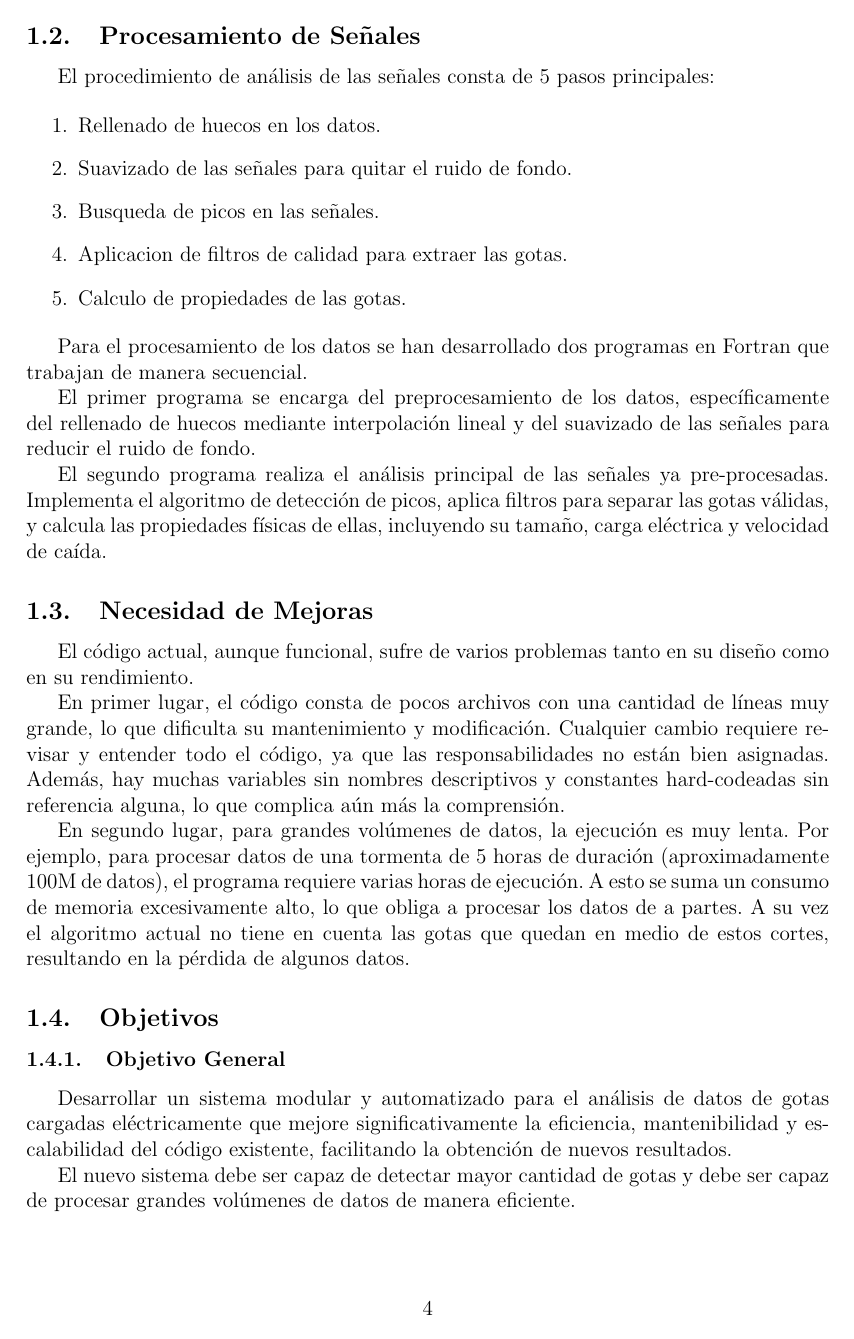
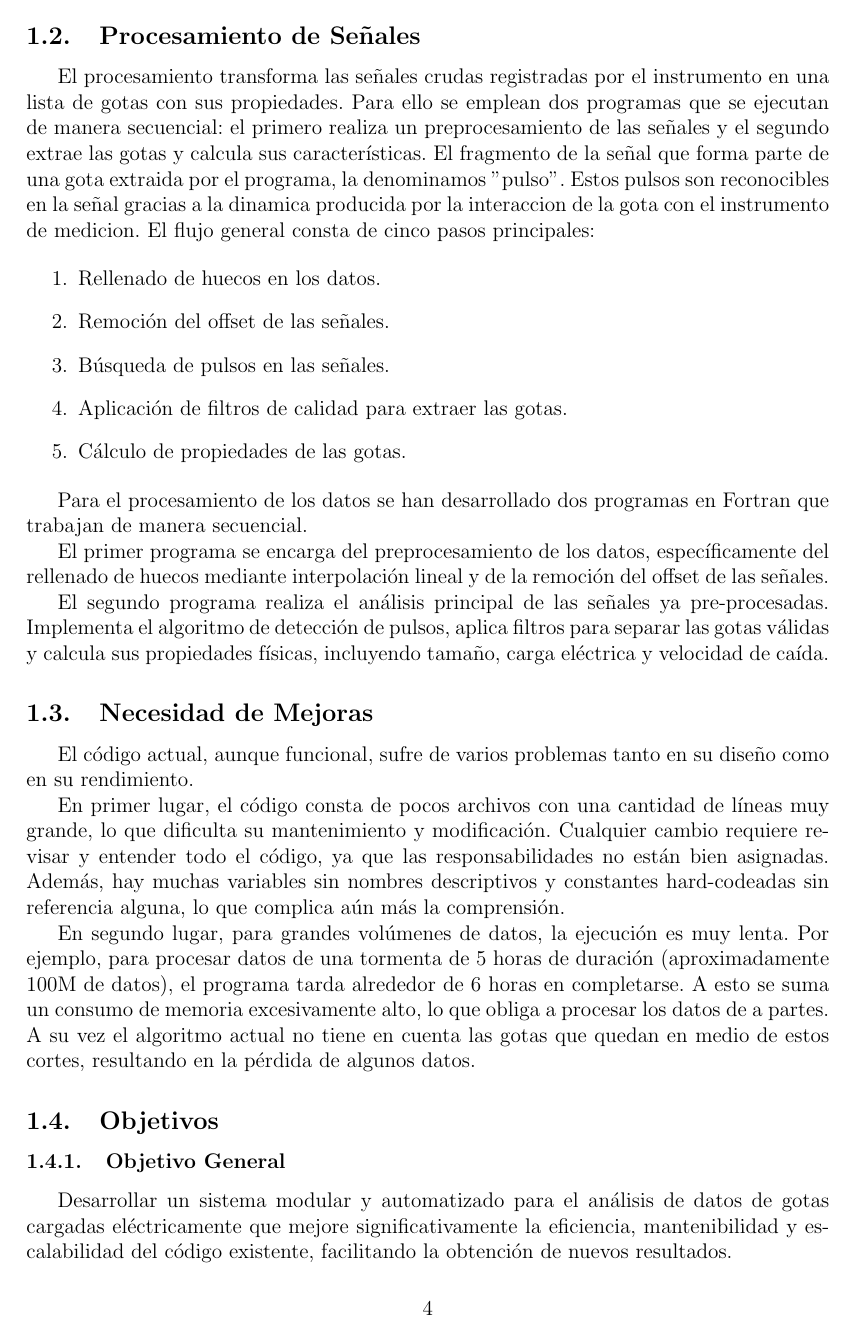
Before and after one commit to CarusoX/Thesis, a LaTeX thesis (escrito/tesis.tex): page 4 of 6. Compiled offline with pdfLaTeX.

Commit message:
Apply suggestions from professor
Refine objectives and pulse definition

Clarify pulse definition and reorder goals

```diff
--- a/escrito/tesis.tex
+++ b/escrito/tesis.tex
@@ -94,21 +94,23 @@ La adquisición de datos se realiza a una tasa de 5 kHz por canal (5000 datos po
 
 \subsection{Procesamiento de Señales}
 
-El procedimiento de análisis de las señales consta de 5 pasos principales:
+El procesamiento transforma las señales crudas registradas por el instrumento en una lista de gotas con sus propiedades. Para ello se emplean dos programas que se ejecutan de manera secuencial: el primero realiza un preprocesamiento de las señales y el segundo extrae las gotas y calcula sus características.
+El fragmento de la señal que forma parte de una gota extraida por el programa, la denominamos "pulso". Estos pulsos son reconocibles en la señal gracias a la dinamica producida por la interaccion de la gota con el instrumento de medicion.
+El flujo general consta de cinco pasos principales:
 
 \begin{enumerate}
     \item Rellenado de huecos en los datos.
-    \item Suavizado de las señales para quitar el ruido de fondo.
-    \item Busqueda de picos en las señales.
-    \item Aplicacion de filtros de calidad para extraer las gotas.
-    \item Calculo de propiedades de las gotas.
+    \item Remoción del offset de las señales.
+    \item Búsqueda de pulsos en las señales.
+    \item Aplicación de filtros de calidad para extraer las gotas.
+    \item Cálculo de propiedades de las gotas.
 \end{enumerate}
 
 Para el procesamiento de los datos se han desarrollado dos programas en Fortran que trabajan de manera secuencial.
 
-El primer programa se encarga del preprocesamiento de los datos, específicamente del rellenado de huecos mediante interpolación lineal y del suavizado de las señales para reducir el ruido de fondo.
+El primer programa se encarga del preprocesamiento de los datos, específicamente del rellenado de huecos mediante interpolación lineal y de la remoción del offset de las señales.
 
-El segundo programa realiza el análisis principal de las señales ya pre-procesadas. Implementa el algoritmo de detección de picos, aplica filtros para separar las gotas válidas, y calcula las propiedades físicas de ellas, incluyendo su tamaño, carga eléctrica y velocidad de caída.
+El segundo programa realiza el análisis principal de las señales ya pre-procesadas. Implementa el algoritmo de detección de pulsos, aplica filtros para separar las gotas válidas y calcula sus propiedades físicas, incluyendo tamaño, carga eléctrica y velocidad de caída.
 
 \subsection{Necesidad de Mejoras}
 
@@ -116,7 +118,7 @@ El código actual, aunque funcional, sufre de varios problemas tanto en su dise
 
 En primer lugar, el código consta de pocos archivos con una cantidad de líneas muy grande, lo que dificulta su mantenimiento y modificación. Cualquier cambio requiere revisar y entender todo el código, ya que las responsabilidades no están bien asignadas. Además, hay muchas variables sin nombres descriptivos y constantes hard-codeadas sin referencia alguna, lo que complica aún más la comprensión.
 
-En segundo lugar, para grandes volúmenes de datos, la ejecución es muy lenta. Por ejemplo, para procesar datos de una tormenta de 5 horas de duración (aproximadamente 100M de datos), el programa requiere varias horas de ejecución. A esto se suma un consumo de memoria excesivamente alto, lo que obliga a procesar los datos de a partes. A su vez el algoritmo actual no tiene en cuenta las gotas que quedan en medio de estos cortes, resultando en la pérdida de algunos datos.
+En segundo lugar, para grandes volúmenes de datos, la ejecución es muy lenta. Por ejemplo, para procesar datos de una tormenta de 5 horas de duración (aproximadamente 100M de datos), el programa tarda alrededor de 6 horas en completarse. A esto se suma un consumo de memoria excesivamente alto, lo que obliga a procesar los datos de a partes. A su vez el algoritmo actual no tiene en cuenta las gotas que quedan en medio de estos cortes, resultando en la pérdida de algunos datos.
 
 \subsection{Objetivos}
 
@@ -124,4 +126,3 @@ En segundo lugar, para grandes volúmenes de datos, la ejecución es muy lenta.
 
 Desarrollar un sistema modular y automatizado para el análisis de datos de gotas cargadas eléctricamente que mejore significativamente la eficiencia, mantenibilidad y escalabilidad del código existente, facilitando la obtención de nuevos resultados.
 
-El nuevo sistema debe ser capaz de detectar mayor cantidad de gotas y debe ser capaz de procesar grandes volúmenes de datos de manera eficiente.
@@ -133,2 +135 @@ El nuevo sistema debe ser capaz de detectar mayor cantidad de gotas y debe ser c
 
-    \item \textbf{Implementar procesamiento paralelo} para analizar múltiples archivos de datos simultáneamente, reduciendo significativamente el tiempo total de procesamiento.
```
Also changed, not shown: escrito/tesis.tex (14 more changed lines).
